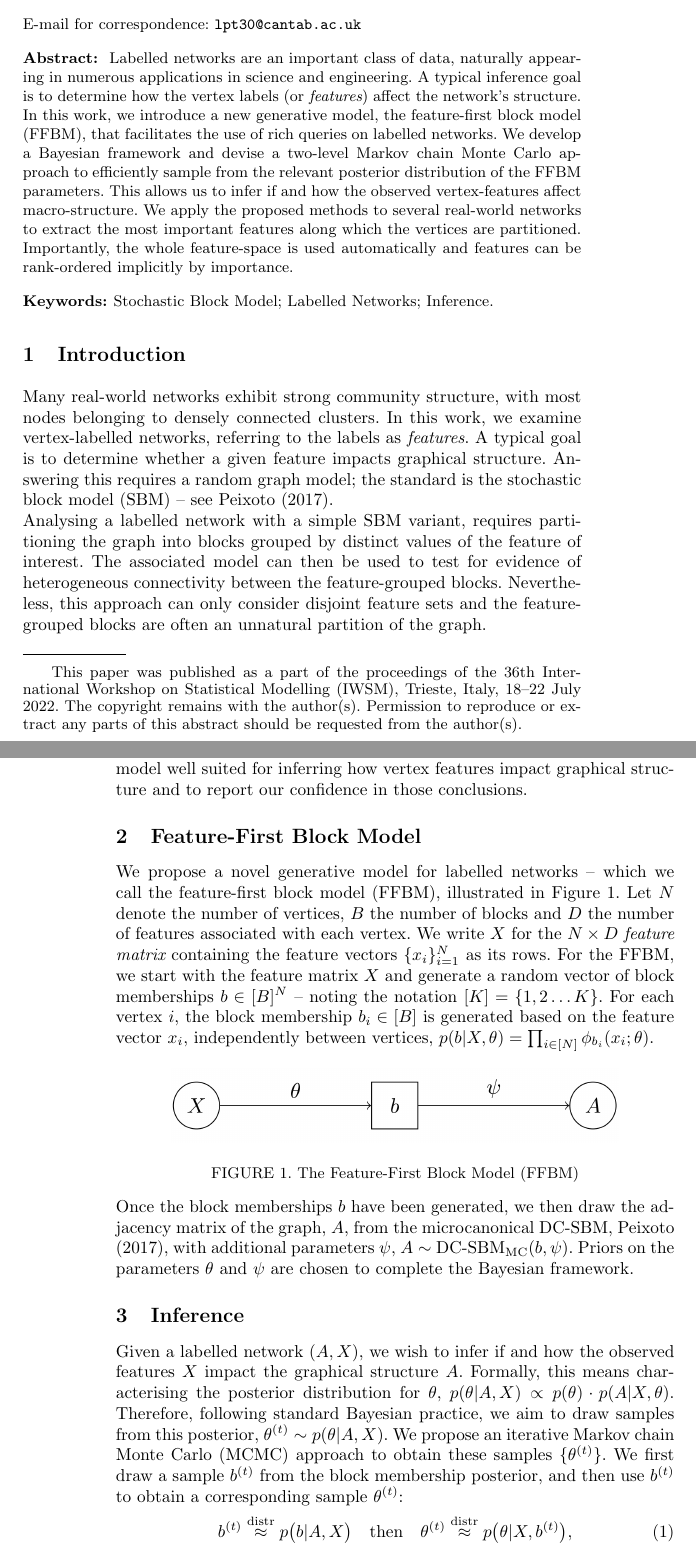
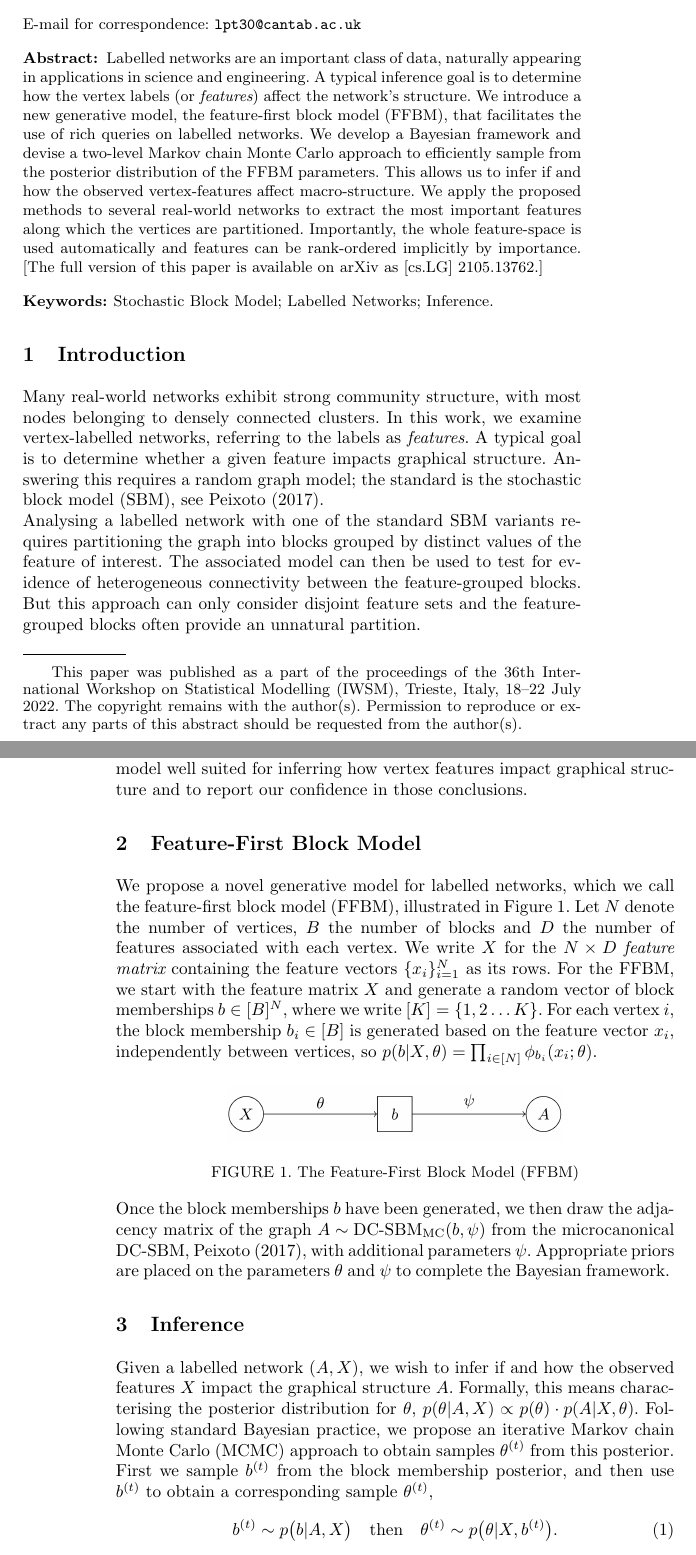
Before and after one commit to LozzaTray/Jormungandr, a LaTeX document (iwsm/iwsm-short.tex, which reads iwsm/abstract.tex, iwsm/ffbm.tex, iwsm/inference.tex): two parts of pages 1 and 2 of 4, joined at a grey line, cut so that both start at the same text. Compiled offline with pdfLaTeX.

Commit message:
Integrate review comments

```diff
--- a/iwsm/abstract.tex
+++ b/iwsm/abstract.tex
@@ -1,16 +1,17 @@
 \abstract{
 Labelled networks are an important class of data,
 naturally appearing
-in numerous applications in science and engineering.
+in applications in science and engineering.
 A typical inference goal is to determine how the vertex labels
 (or {\em features}) affect the network's structure.
-In this work, we introduce a new generative model, the feature-first block model (FFBM),
+We introduce a new generative model, the feature-first block model (FFBM),
 that facilitates the use of rich queries on labelled networks.
 We develop a Bayesian framework and devise a two-level Markov chain Monte
 Carlo approach to efficiently sample from the
-relevant posterior distribution of the FFBM parameters. This allows us to infer if and how the observed vertex-features affect macro-structure.
+posterior distribution of the FFBM parameters. This allows us to infer if and how the observed vertex-features affect macro-structure.
 We apply the proposed methods to several real-world networks
 to extract the most important features along which the vertices
 are partitioned. Importantly, the whole feature-space is used automatically and features
 can be rank-ordered implicitly by importance.
+[The full version of this paper is available on arXiv as [cs.LG] 2105.13762.]
 }
--- a/iwsm/ffbm.tex
+++ b/iwsm/ffbm.tex
@@ -1,6 +1,6 @@
 \section{Feature-First Block Model}
 
-We propose a novel generative model for labelled networks -- which we call the feature-first block model (FFBM),
+We propose a novel generative model for labelled networks, which we call the feature-first block model (FFBM),
 illustrated in Figure~\ref{fig:ffbm}.
 Let $N$ denote the number of vertices, $B$ the number of blocks
 and $D$ the number of features associated with each vertex.
@@ -9,9 +9,9 @@ the feature vectors $\{x_i\}_{i=1}^{N}$
 as its rows.
 %
 For the FFBM, we start with the feature matrix $X$ and generate a random
-vector of block memberships $b \in [B]^N$ -- noting the notation $[K] = \{1, 2 \dots K\}$. For each vertex $i$, the
+vector of block memberships $b \in [B]^N$, where we write $[K] = \{1, 2 \dots K\}$. For each vertex~$i$, the
 block membership $b_i\in[B]$ is generated based on the feature
-vector $x_i$, independently between vertices,
+vector~$x_i$, independently between vertices, so
 $p(b| X, \theta) = \prod_{i \in [N]} \phi_{b_i} (x_i; \theta)$.
 %
 \begin{figure}[!ht]
@@ -30,16 +30,15 @@ $p(b| X, \theta) = \prod_{i \in [N]} \phi_{b_i} (x_i; \theta)$.
 %		\draw[->] (X.east) -- node[above] {$\theta$} (b.west);
 %		\draw[->] (b.east) -- node[above] {$\psi$}(A.west);
 %	\end{tikzpicture}
-	\includegraphics[width=0.8\textwidth]{img/ffbm.png}
+	\includegraphics[width=0.6\textwidth]{img/ffbm.png}
 	\caption{The Feature-First Block Model (FFBM)}
 	\label{fig:ffbm}
 \end{figure}
 
 Once the block memberships $b$ have been generated, we then draw the
-adjacency matrix of the graph, $A$, from the microcanonical DC-SBM, Peixoto (2017), with additional parameters
-$\psi$,
-$
-	A \sim \textrm{DC-SBM}_{\textrm{MC}} (b, \psi).
-	\label{eqn:A-generation}
-$
-Priors on the parameters $\theta$ and $\psi$ are chosen to complete the Bayesian framework.
+adjacency matrix of the graph
+	$A \sim \textrm{DC-SBM}_{\textrm{MC}} (b, \psi)$
+from the microcanonical DC-SBM, Peixoto (2017), with additional parameters
+$\psi$.
+Appropriate priors are placed on the parameters $\theta$ and $\psi$ to
+complete the Bayesian framework.
--- a/iwsm/inference.tex
+++ b/iwsm/inference.tex
@@ -6,23 +6,19 @@ this means characterising the posterior distribution for $\theta$,
 $
 p(\theta|A, X) \propto p(\theta) \cdot p(A | X, \theta).
 $
-Therefore, following standard Bayesian practice,
-we aim to draw samples from this posterior,
-$
-	\label{eqn:theta-target}
-	\theta^{(t)} \sim p(\theta | A, X).
-$
-We propose an iterative Markov chain Monte Carlo
-(MCMC) approach to obtain these samples
-$\{\theta^{(t)}\}$. We first draw a sample $b^{(t)}$
+Following standard Bayesian practice,
+we propose an iterative Markov chain Monte Carlo
+(MCMC) approach to obtain
+samples $\theta^{(t)}$ from this posterior.
+First we sample $b^{(t)}$
 from the block membership posterior,
 and then use $b^{(t)}$ to obtain a corresponding
-sample $\theta^{(t)}$:
+sample $\theta^{(t)}$,
 %
 \begin{equation}
-	b^{(t)} \stackrel{\rm distr}{\approx} p \big( b | A, X \big)
+	b^{(t)} \sim p \big( b | A, X \big)
 	\quad \textrm{then} \quad
-	\theta^{(t)} \stackrel{\rm distr}{\approx}
-	p\big(\theta | X, b^{(t)} \big),
+	\theta^{(t)}\sim
+	p\big(\theta | X, b^{(t)} \big).
 \end{equation}
 %
--- a/iwsm/introduction.tex
+++ b/iwsm/introduction.tex
@@ -3,9 +3,9 @@
 Many real-world networks exhibit strong community structure, with most nodes belonging to densely connected clusters.
 In this work, we examine vertex-labelled networks,
 referring to the labels as {\em features}. A typical goal is to determine whether a given feature impacts graphical structure. Answering this requires a random graph model;
-the standard is the stochastic block model (SBM) -- see Peixoto (2017).
+the standard is the stochastic block model (SBM), see Peixoto (2017).
 
-Analysing a labelled network with a simple SBM variant, requires partitioning the graph into blocks grouped by distinct values of the feature of interest. The associated model can then be used to test for evidence of heterogeneous connectivity between the feature-grouped blocks. Nevertheless, this approach can only consider disjoint feature sets and the feature-grouped blocks are often an unnatural partition of the graph.
+Analysing a labelled network with one of the standard SBM variants requires partitioning the graph into blocks grouped by distinct values of the feature of interest. The associated model can then be used to test for evidence of heterogeneous connectivity between the feature-grouped blocks. But this approach can only consider disjoint feature sets and the feature-grouped blocks often provide an unnatural partition.
 
 We would instead prefer to partition the graph into its most natural blocks and then find which of the available features -- if any -- best predict the resulting partition. Thus motivated, we present a novel framework for modelling labelled networks.
 This is not the first extension of the SBM to labelled networks, e.g. Stanley et al (2019). However, most of the current approaches are focused on leveraging feature information to partition the graph more reliably in the presence of noise.
```
Also changed, not shown: iwsm/conclusion.tex (+6 -2 lines), iwsm/experiments.tex (+19 -15 lines), iwsm/references.tex (+4 -0 lines), iwsm/inference.tex (5 more changed lines).
